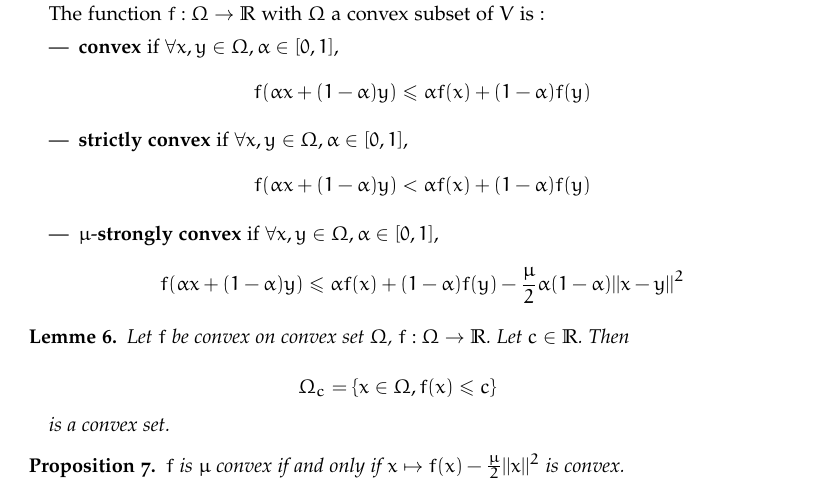
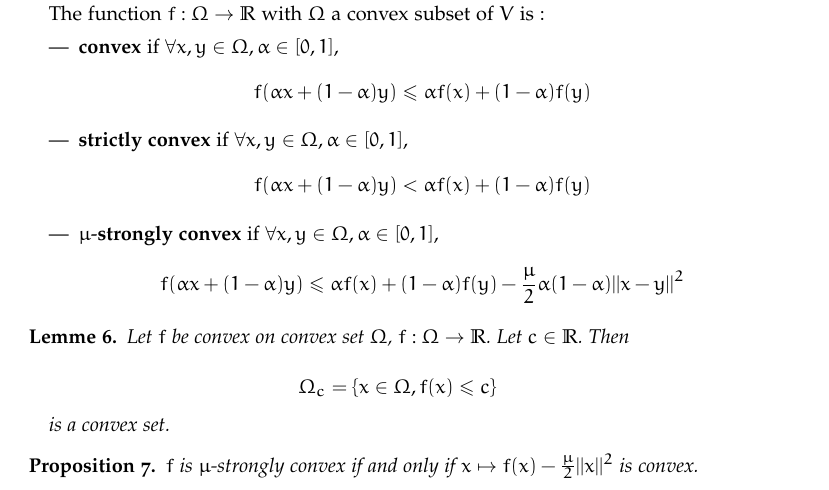
Before and after one commit to nlehir/FTML, a LaTeX document (lecture_notes/lecture notes.tex): part of page 13 of 44, cut so that both start at the same text. Compiled offline with pdfLaTeX.

Commit message:
updates lecture_notes

```diff
--- a/lecture_notes/lecture notes.tex
+++ b/lecture_notes/lecture notes.tex
@@ -861,7 +861,7 @@ We still consider a Hilbert space $V$, like $ \mathbb{R}^d$ (\ref{def:diff}).
 \end{lemma}
 
 \begin{proposition}
-    $f$ is $ \mu$ convex if and only if $ x\mapsto f(x)- \frac{\mu}{2} ||x||^2$ is convex.
+    $f$ is $ \mu$-strongly convex if and only if $ x\mapsto f(x)- \frac{\mu}{2} ||x||^2$ is convex.
 \end{proposition}
 
 \textbf{{Examples:}}
```
Also changed, not shown: lecture_notes/lecture notes.pdf, 6 other files.
